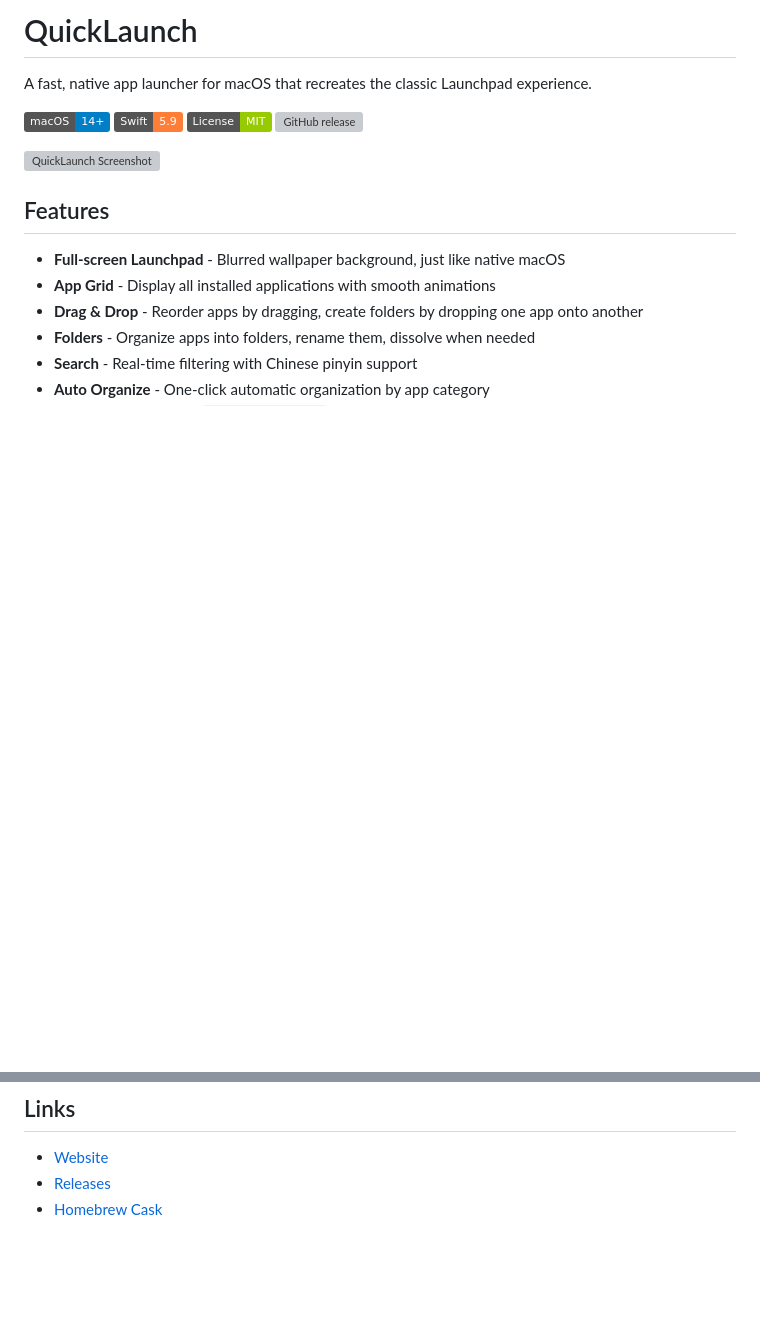
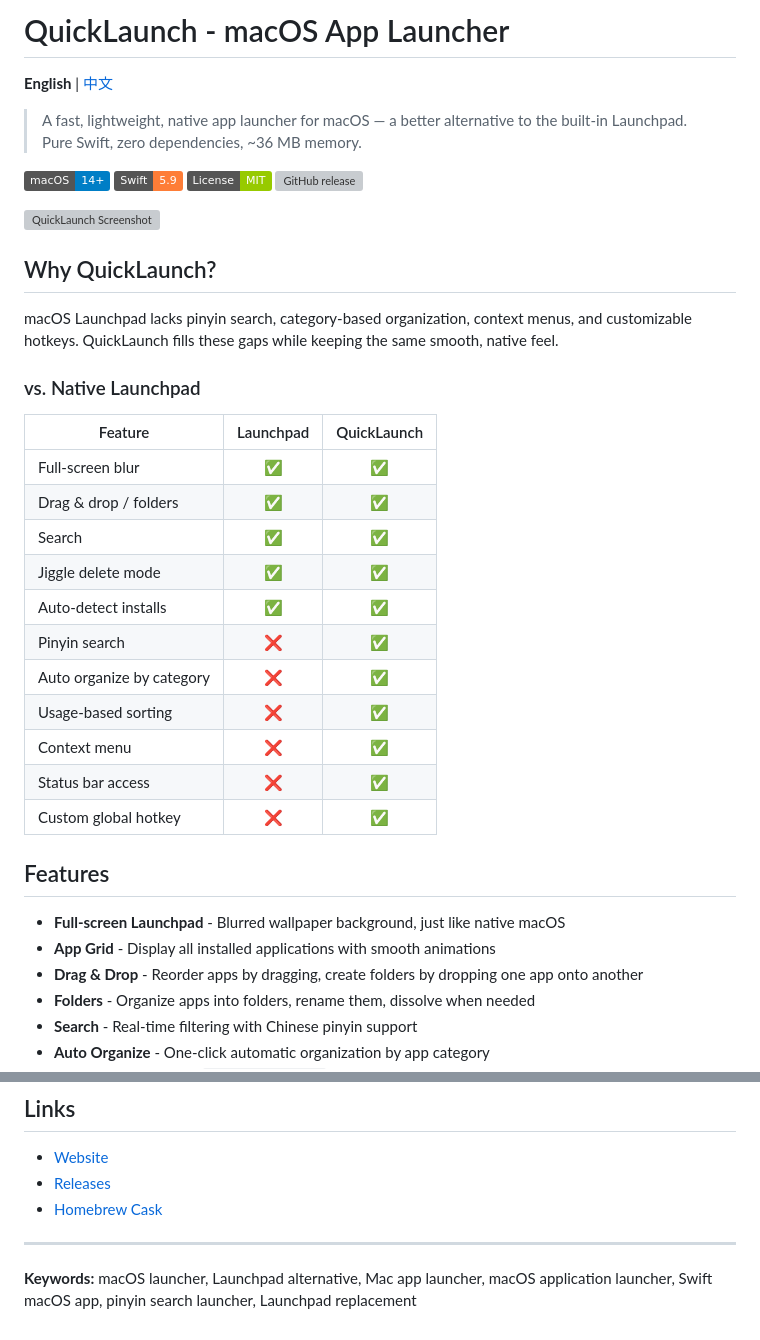
Before and after one commit to vorojar/QuickLaunch, a Markdown page: README.md, 2 parts joined by grey strips. Rendered like a GitHub page; badges without logos; blank space fills up the shorter version; grey boxes are pictures that could not be loaded.

```diff
--- a/README.md
+++ b/README.md
@@ -1,6 +1,8 @@
-# QuickLaunch
+# QuickLaunch - macOS App Launcher
 
-A fast, native app launcher for macOS that recreates the classic Launchpad experience.
+**English** | [中文](README_ZH.md)
+
+> A fast, lightweight, native app launcher for macOS — a better alternative to the built-in Launchpad. Pure Swift, zero dependencies, ~36 MB memory.
 
 ![macOS 14+](https://img.shields.io/badge/macOS-14%2B-blue)
 ![Swift](https://img.shields.io/badge/Swift-5.9-orange)
@@ -8,6 +10,26 @@ A fast, native app launcher for macOS that recreates the classic Launchpad exper
 [![GitHub release](https://img.shields.io/github/v/release/vorojar/QuickLaunch)](https://github.com/vorojar/QuickLaunch/releases)
 
 ![QuickLaunch Screenshot](screenshots/main.png)
+
+## Why QuickLaunch?
+
+macOS Launchpad lacks pinyin search, category-based organization, context menus, and customizable hotkeys. QuickLaunch fills these gaps while keeping the same smooth, native feel.
+
+### vs. Native Launchpad
+
+| Feature | Launchpad | QuickLaunch |
+|---------|:-:|:-:|
+| Full-screen blur | ✅ | ✅ |
+| Drag & drop / folders | ✅ | ✅ |
+| Search | ✅ | ✅ |
+| Jiggle delete mode | ✅ | ✅ |
+| Auto-detect installs | ✅ | ✅ |
+| Pinyin search | ❌ | ✅ |
+| Auto organize by category | ❌ | ✅ |
+| Usage-based sorting | ❌ | ✅ |
+| Context menu | ❌ | ✅ |
+| Status bar access | ❌ | ✅ |
+| Custom global hotkey | ❌ | ✅ |
 
 ## Features
 
@@ -100,3 +122,7 @@ MIT License
 - [Website](https://vorojar.github.io/QuickLaunch)
 - [Releases](https://github.com/vorojar/QuickLaunch/releases)
 - [Homebrew Cask](https://github.com/Homebrew/homebrew-cask/pull/247853)
+
+---
+
+**Keywords:** macOS launcher, Launchpad alternative, Mac app launcher, macOS application launcher, Swift macOS app, pinyin search launcher, Launchpad replacement
```
Also changed, not shown: README_ZH.md (added, +123 -0 lines).
